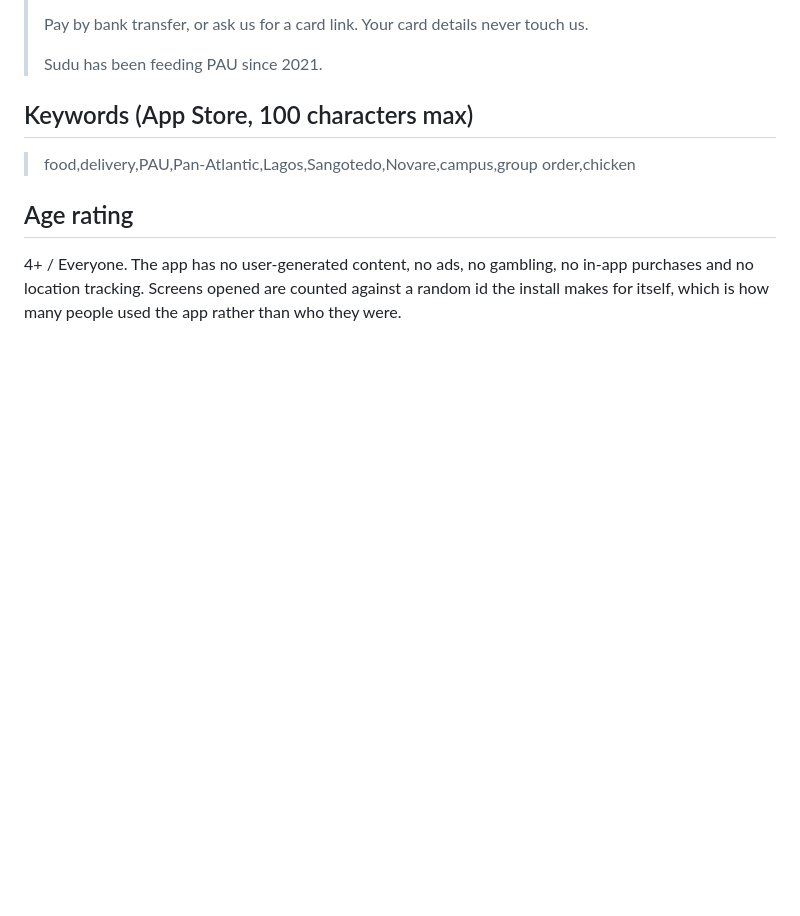
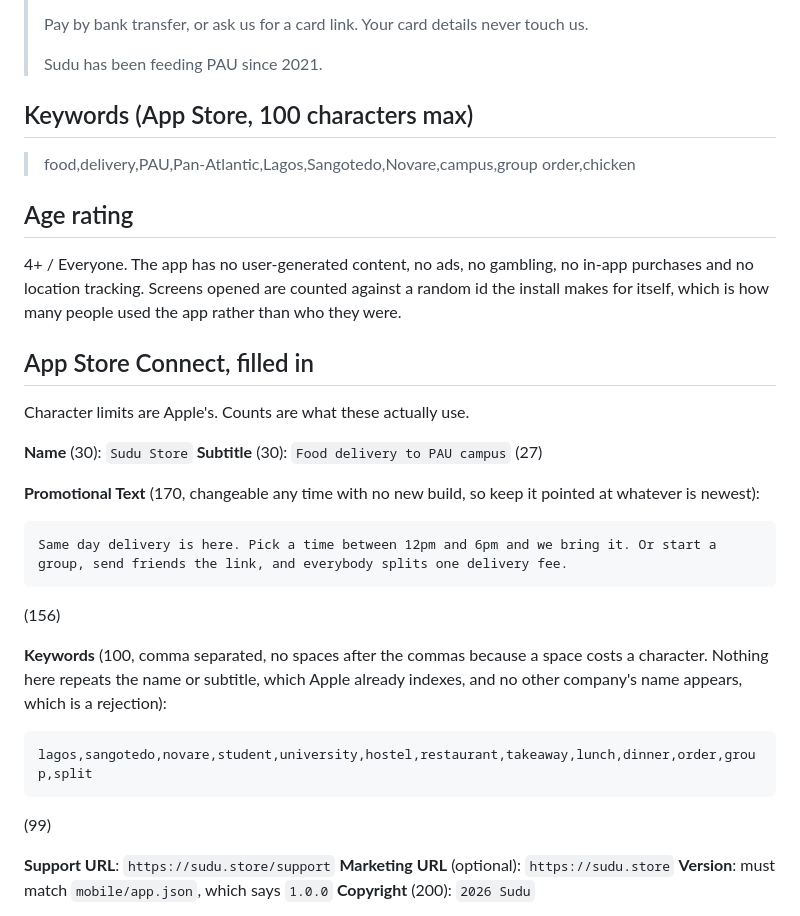
Before and after one commit to chinazaaa/Sudu-delivery-, a Markdown page: mobile/STORE.md, the part around one of its changes. Drawn GitHub-style; blank space fills up the shorter version.

````diff
--- a/mobile/STORE.md
+++ b/mobile/STORE.md
@@ -56,3 +56,33 @@ That is 68 characters.
 no in-app purchases and no location tracking. Screens opened are counted
 against a random id the install makes for itself, which is how many people
 used the app rather than who they were.
+
+## App Store Connect, filled in
+
+Character limits are Apple's. Counts are what these actually use.
+
+**Name** (30): `Sudu Store`
+**Subtitle** (30): `Food delivery to PAU campus` (27)
+
+**Promotional Text** (170, changeable any time with no new build, so keep it
+pointed at whatever is newest):
+
+```
+Same day delivery is here. Pick a time between 12pm and 6pm and we bring it. Or start a group, send friends the link, and everybody splits one delivery fee.
+```
+(156)
+
+**Keywords** (100, comma separated, no spaces after the commas because a space
+costs a character. Nothing here repeats the name or subtitle, which Apple
+already indexes, and no other company's name appears, which is a rejection):
+
+```
+lagos,sangotedo,novare,student,university,hostel,restaurant,takeaway,lunch,dinner,order,group,split
+```
+(99)
+
+**Support URL**: `https://sudu.store/support`
+**Marketing URL** (optional): `https://sudu.store`
+**Version**: must match `mobile/app.json`, which says `1.0.0`
+**Copyright** (200): `2026 Sudu`
+
````
Also changed, not shown: other parts of mobile/STORE.md (+53 -0 lines).
